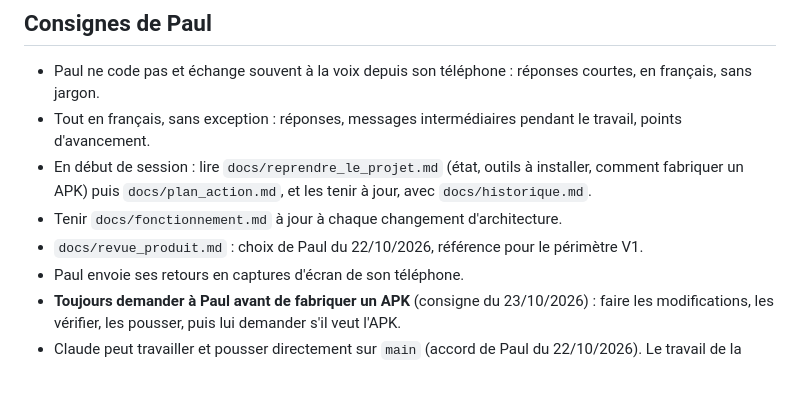
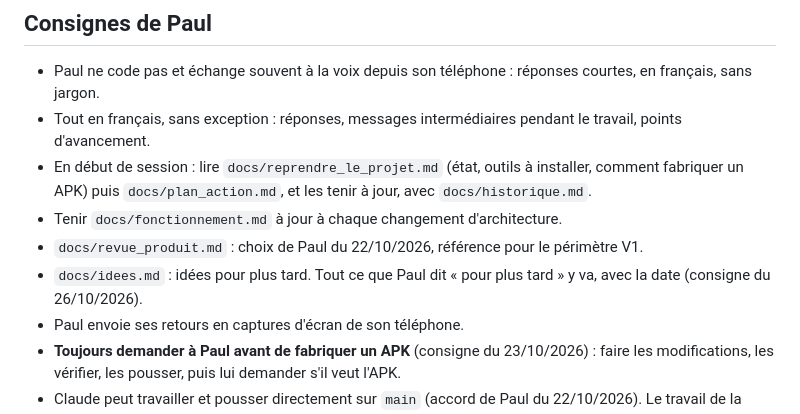
Before and after one commit to dulionpaul-ai/ouinon, a Markdown page: CLAUDE.md, the part around the change. GitHub-like rendering; blank space fills up the shorter version.

```diff
--- a/CLAUDE.md
+++ b/CLAUDE.md
@@ -27,6 +27,8 @@ Tout est stocké sur le téléphone (SQLite), sans compte ni serveur.
 - Tenir `docs/fonctionnement.md` à jour à chaque changement d'architecture.
 - `docs/revue_produit.md` : choix de Paul du 22/10/2026, référence pour
   le périmètre V1.
+- `docs/idees.md` : idées pour plus tard. Tout ce que Paul dit « pour
+  plus tard » y va, avec la date (consigne du 26/10/2026).
 - Paul envoie ses retours en captures d'écran de son téléphone.
 - **Toujours demander à Paul avant de fabriquer un APK** (consigne du
   23/10/2026) : faire les modifications, les vérifier, les pousser, puis
```
Also changed, not shown: docs/idees.md (added, +49 -0 lines), docs/plan_action.md (+2 -1 lines).
